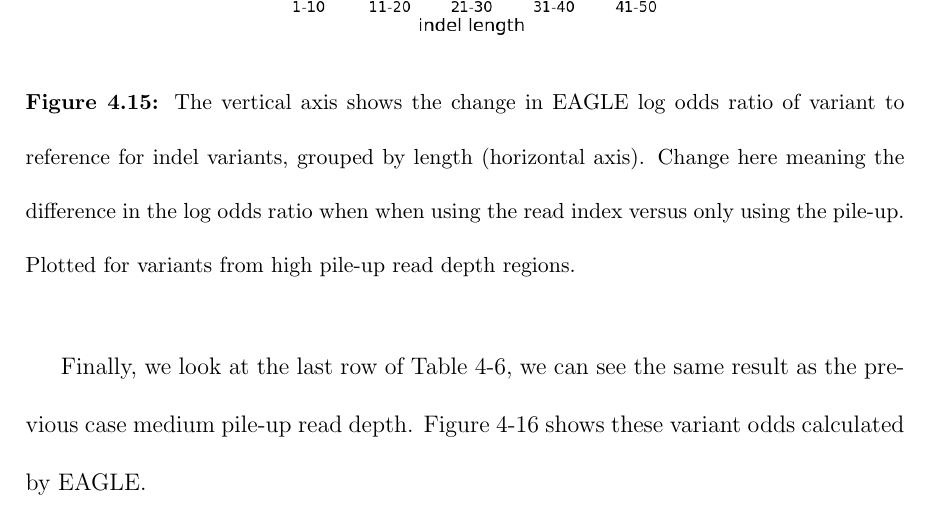
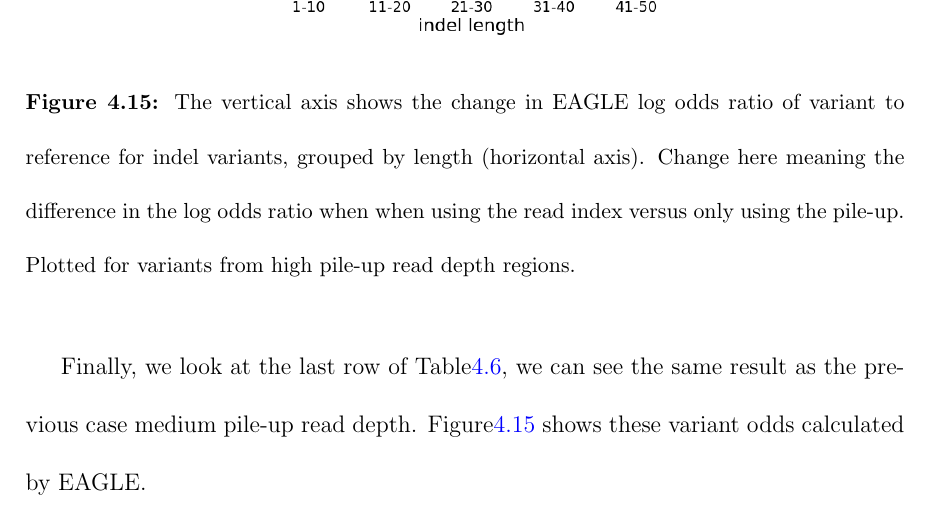
Before and after one commit to paulhorton/MarkSu_2021_thesis, a LaTeX thesis (main.tex, which reads body/4-experiment.tex): part of page 45 of 59 before the commit and part of page 45 of 60 after it, cut so that both start at the same text. Compiled offline with pdfLaTeX.

Commit message:
exp picture

```diff
--- a/body/4-experiment.tex
+++ b/body/4-experiment.tex
@@ -387,7 +387,7 @@ Then, we look at the comparison of EAGLE odds in high pile-up read depth (Figure
 \label{hi_odds_change}
 \end{figure}
 
-Finally, we look at the last row of Table 4-6, we can see the same result as the previous case medium pile-up read depth. Figure 4-16 shows these variant odds calculated by EAGLE.
+Finally, we look at the last row of Table\ref{tab:hi-variants}, we can see the same result as the previous case medium pile-up read depth. Figure\ref{hi_odds_change} shows these variant odds calculated by EAGLE.
 
 \begin{figure}[H]
 \centering
```
Also changed, not shown: body/image/indel_new_ALTread.png, body/image/indel_new_REFread.png, body/image/indel_pileup_ALTread.png, body/image/indel_pileup_REFread.png, body/image/snp_new_ALTread.png, body/image/snp_new_REFread.png, body/image/snp_pileup_ALTread.png, body/image/snp_pileup_REFread.png.
